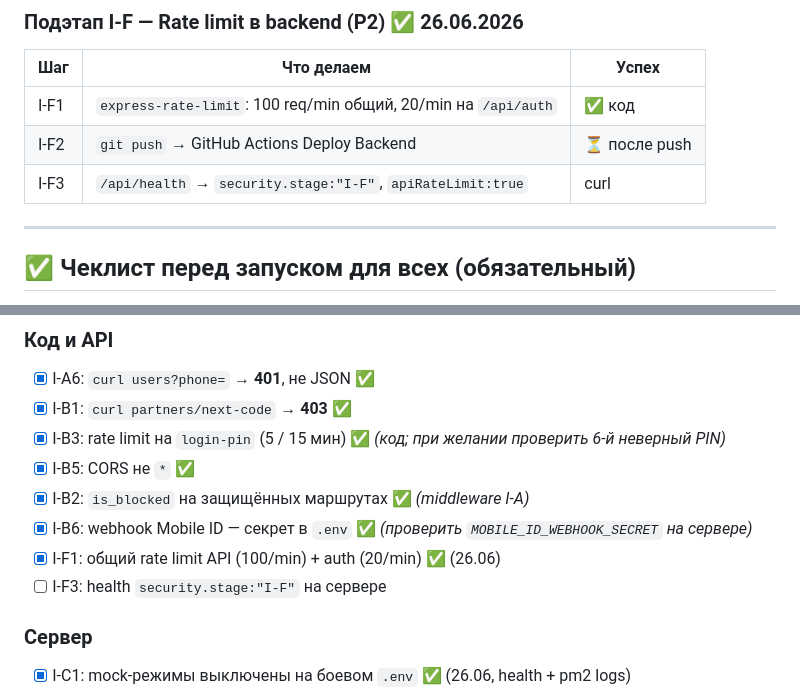
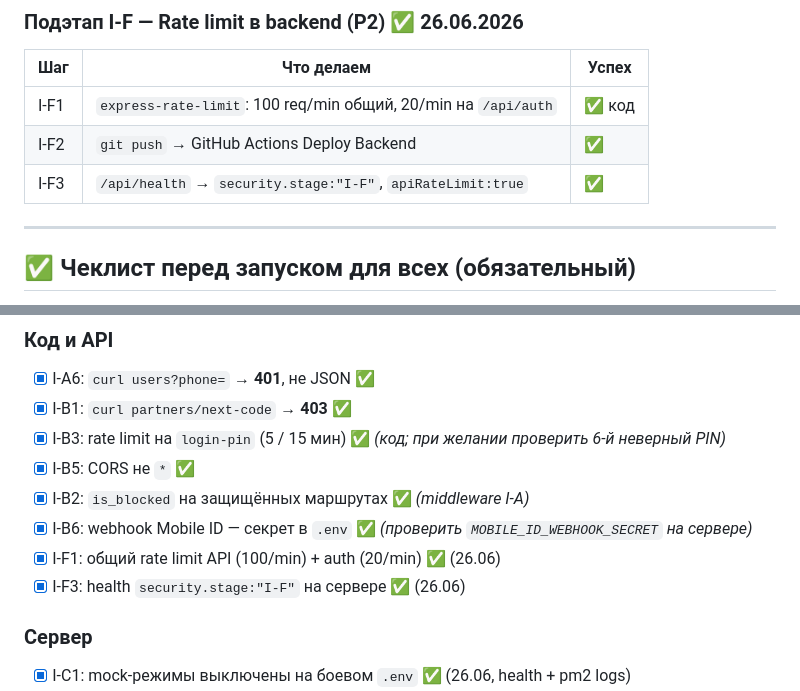
Before and after one commit to egurchenkovwallstreet-sys/darom_app, a Markdown page: docs/PROGRESS.md, 2 parts joined by grey strips. Drawn GitHub-style.

Commit message:
Mark I-F rate limit verified on production health.
Co-authored-by: Cursor <cursoragent@cursor.com>

```diff
--- a/docs/PROGRESS.md
+++ b/docs/PROGRESS.md
@@ -331,8 +331,8 @@ pm2 logs darom-api --lines 15
 | Шаг | Что делаем | Успех |
 |-----|------------|-------|
 | I-F1 | `express-rate-limit`: 100 req/min общий, 20/min на `/api/auth` | ✅ код |
-| I-F2 | `git push` → GitHub Actions Deploy Backend | ⏳ после push |
-| I-F3 | `/api/health` → `security.stage:"I-F"`, `apiRateLimit:true` | curl |
+| I-F2 | `git push` → GitHub Actions Deploy Backend | ✅ |
+| I-F3 | `/api/health` → `security.stage:"I-F"`, `apiRateLimit:true` | ✅ |
 
 ---
 
@@ -348,7 +348,7 @@ pm2 logs darom-api --lines 15
 - [x] I-B2: `is_blocked` на защищённых маршрутах ✅ *(middleware I-A)*
 - [x] I-B6: webhook Mobile ID — секрет в `.env` ✅ *(проверить `MOBILE_ID_WEBHOOK_SECRET` на сервере)*
 - [x] I-F1: общий rate limit API (100/min) + auth (20/min) ✅ (26.06)
-- [ ] I-F3: health `security.stage:"I-F"` на сервере
+- [x] I-F3: health `security.stage:"I-F"` на сервере ✅ (26.06)
 
 ### Сервер
 - [x] I-C1: mock-режимы выключены на боевом `.env` ✅ (26.06, health + pm2 logs)
```
